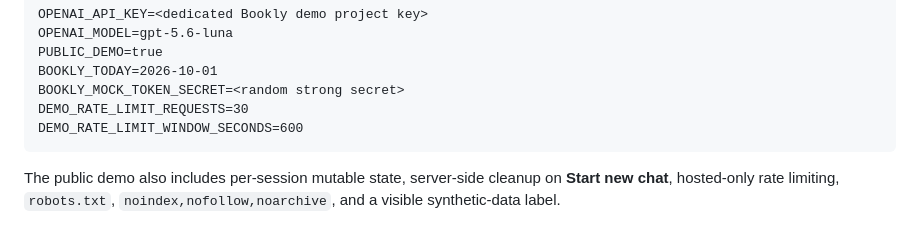
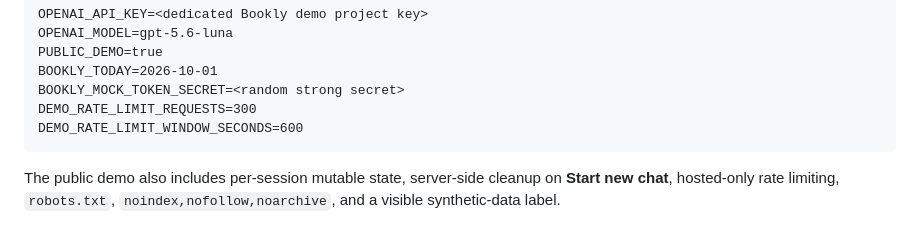
Before and after one commit to AntonByk/bookly-agent, a Markdown page: README.md, the part around the change. Drawn GitHub-style.

Commit message:
docs: align demo rate limit with hosted config

````diff
--- a/README.md
+++ b/README.md
@@ -338,7 +338,7 @@ OPENAI_MODEL=gpt-5.6-luna
 PUBLIC_DEMO=true
 BOOKLY_TODAY=2026-10-01
 BOOKLY_MOCK_TOKEN_SECRET=<random strong secret>
-DEMO_RATE_LIMIT_REQUESTS=30
+DEMO_RATE_LIMIT_REQUESTS=300
 DEMO_RATE_LIMIT_WINDOW_SECONDS=600
 ```
 
````
